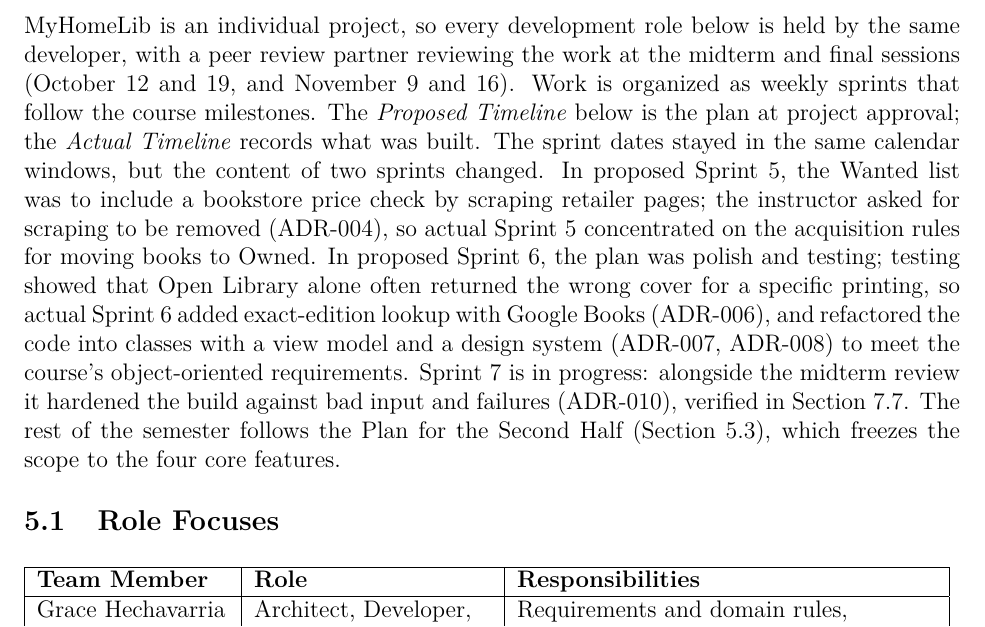
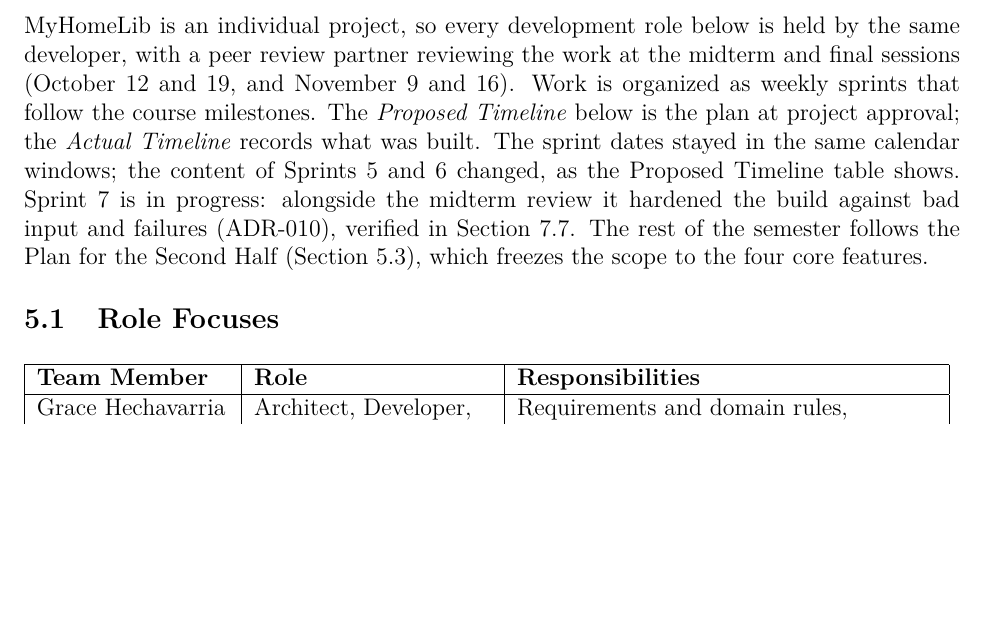
Before and after one commit to ghechavarria/cen5064-project-hechavarria, a LaTeX document (docs/design/DesignDocument_Hechavarria.tex): part of page 33 of 62, cut so that both start at the same text, the shorter picture padded with empty space. Compiled offline with pdfLaTeX.

Commit message:
Design doc: drop the sprint-change story repeated before the timeline table
Refs #18

Co-Authored-By: Claude Opus 5.5 <noreply@anthropic.com>

```diff
--- a/docs/design/DesignDocument_Hechavarria.tex
+++ b/docs/design/DesignDocument_Hechavarria.tex
@@ -633,7 +633,7 @@
 %==========================================================================
 \section{Sprint Planning}
 
-MyHomeLib is an individual project, so every development role below is held by the same developer, with a peer review partner reviewing the work at the midterm and final sessions (October 12 and 19, and November 9 and 16). Work is organized as weekly sprints that follow the course milestones. The \emph{Proposed Timeline} below is the plan at project approval; the \emph{Actual Timeline} records what was built. The sprint dates stayed in the same calendar windows, but the content of two sprints changed. In proposed Sprint 5, the Wanted list was to include a bookstore price check by scraping retailer pages; the instructor asked for scraping to be removed (ADR-004), so actual Sprint 5 concentrated on the acquisition rules for moving books to Owned. In proposed Sprint 6, the plan was polish and testing; testing showed that Open Library alone often returned the wrong cover for a specific printing, so actual Sprint 6 added exact-edition lookup with Google Books (ADR-006), and refactored the code into classes with a view model and a design system (ADR-007, ADR-008) to meet the course's object-oriented requirements. Sprint 7 is in progress: alongside the midterm review it hardened the build against bad input and failures (ADR-010), verified in Section~\ref{sec:sprint7}. The rest of the semester follows the Plan for the Second Half (Section~\ref{sec:plan}), which freezes the scope to the four core features.
+MyHomeLib is an individual project, so every development role below is held by the same developer, with a peer review partner reviewing the work at the midterm and final sessions (October 12 and 19, and November 9 and 16). Work is organized as weekly sprints that follow the course milestones. The \emph{Proposed Timeline} below is the plan at project approval; the \emph{Actual Timeline} records what was built. The sprint dates stayed in the same calendar windows; the content of Sprints 5 and 6 changed, as the Proposed Timeline table shows. Sprint 7 is in progress: alongside the midterm review it hardened the build against bad input and failures (ADR-010), verified in Section~\ref{sec:sprint7}. The rest of the semester follows the Plan for the Second Half (Section~\ref{sec:plan}), which freezes the scope to the four core features.
 
 \setlist[enumerate]{topsep=0pt, partopsep=0pt, parsep=0pt, itemsep=2pt, leftmargin=1.5em}
 
```
